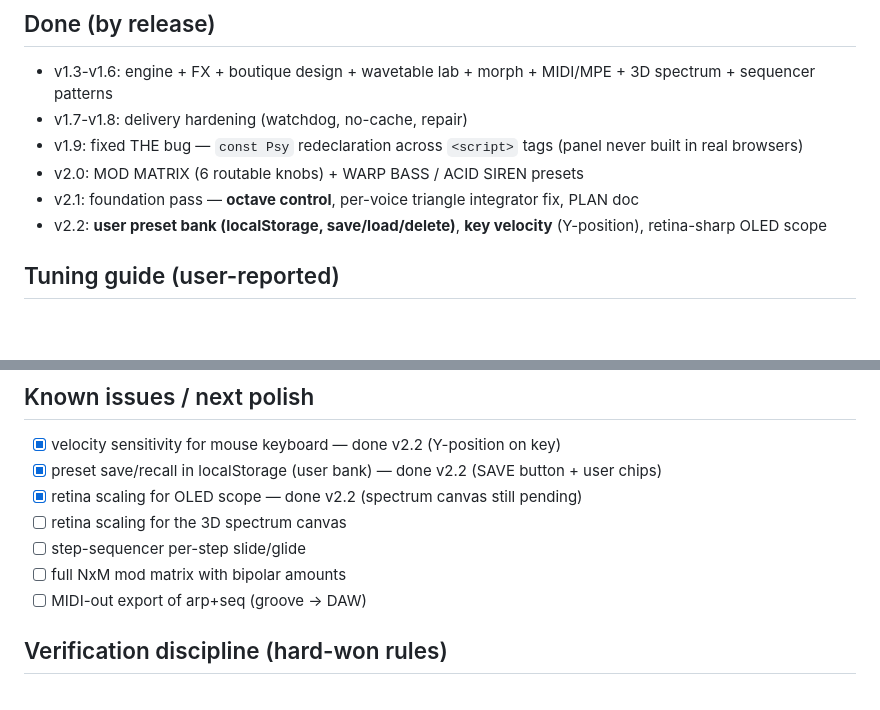
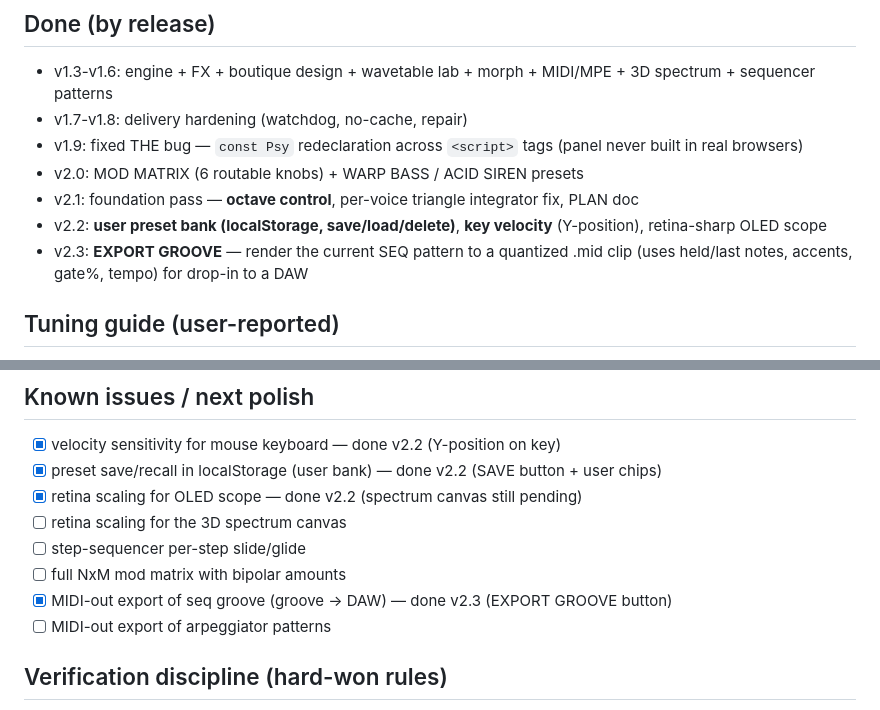
Before and after one commit to dudududi144-source/PsySynthPro, a Markdown page: docs/PLAN.md, 2 parts joined by grey strips. GitHub-like rendering; blank space fills up the shorter version.

Commit message:
docs: PLAN — v2.3 groove export moved to done

```diff
--- a/docs/PLAN.md
+++ b/docs/PLAN.md
@@ -33,6 +33,8 @@ A browser-based psytrance instrument with a **premium hardware-grade panel** and
 - v2.1: foundation pass — **octave control**, per-voice triangle integrator fix, PLAN doc
 - v2.2: **user preset bank (localStorage, save/load/delete)**, **key velocity** (Y-position),
   retina-sharp OLED scope
+- v2.3: **EXPORT GROOVE** — render the current SEQ pattern to a quantized .mid clip
+  (uses held/last notes, accents, gate%, tempo) for drop-in to a DAW
 
 ## Tuning guide (user-reported)
 - **"Sounds too high / need lower octave"** -> use **OCT −** button above the keyboard or press **Z**
@@ -47,7 +49,8 @@ A browser-based psytrance instrument with a **premium hardware-grade panel** and
 - [ ] retina scaling for the 3D spectrum canvas
 - [ ] step-sequencer per-step slide/glide
 - [ ] full NxM mod matrix with bipolar amounts
-- [ ] MIDI-out export of arp+seq (groove -> DAW)
+- [x] MIDI-out export of seq groove (groove -> DAW) — done v2.3 (EXPORT GROOVE button)
+- [ ] MIDI-out export of arpeggiator patterns
 
 ## Verification discipline (hard-won rules)
 1. Test with a REALISTIC harness: each script evaluated separately in one context
```
